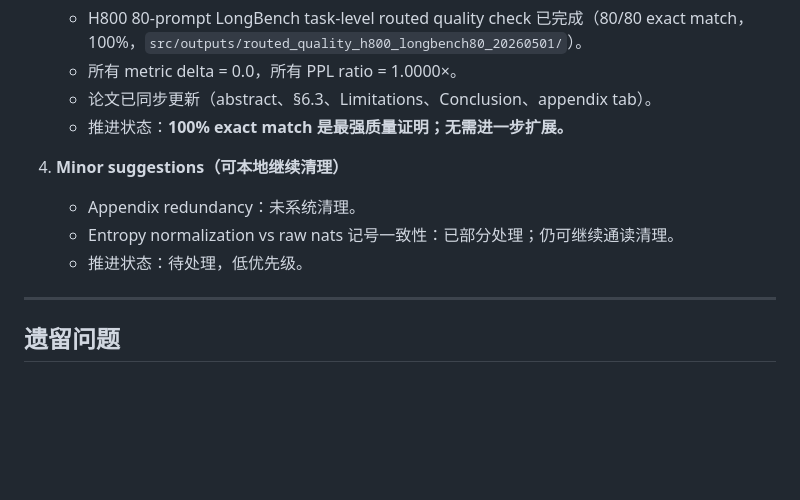
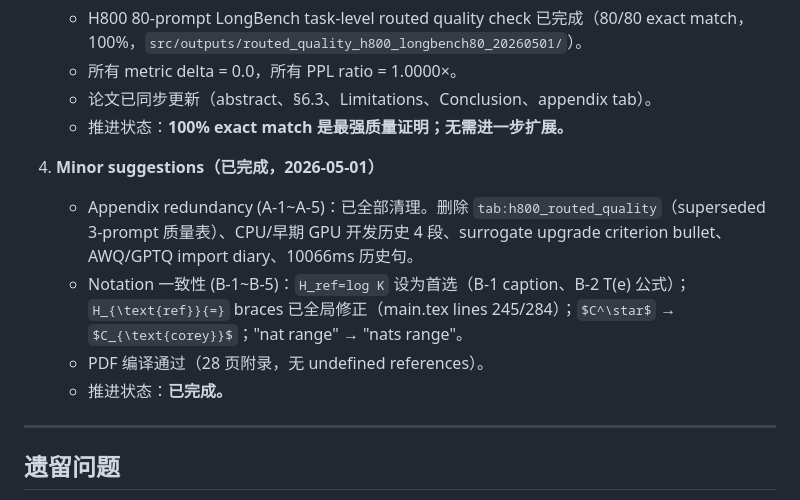
Before and after one commit to mabo1215/COREY_Transformer, a Markdown page: docs/progress.md, the part around the change. Rendered like a GitHub page; blank space fills up the shorter version.

Commit message:
progress: mark minor suggestions (A-1~A-5, B-1~B-5) completed
Co-Authored-By: Claude Sonnet 4.6 <noreply@anthropic.com>

```diff
--- a/docs/progress.md
+++ b/docs/progress.md
@@ -1061,10 +1061,11 @@ Recorded here per rules (`If a patch conflicts with the paper's actual current w
    - 论文已同步更新（abstract、§6.3、Limitations、Conclusion、appendix tab）。
    - 推进状态：**100% exact match 是最强质量证明；无需进一步扩展。**
 
-4. **Minor suggestions（可本地继续清理）**
-   - Appendix redundancy：未系统清理。
-   - Entropy normalization vs raw nats 记号一致性：已部分处理；仍可继续通读清理。
-   - 推进状态：待处理，低优先级。
+4. **Minor suggestions（已完成，2026-05-01）**
+   - Appendix redundancy (A-1~A-5)：已全部清理。删除 `tab:h800_routed_quality`（superseded 3-prompt 质量表）、CPU/早期 GPU 开发历史 4 段、surrogate upgrade criterion bullet、AWQ/GPTQ import diary、10066ms 历史句。
+   - Notation 一致性 (B-1~B-5)：`H_ref=log K` 设为首选（B-1 caption、B-2 T(e) 公式）；`H_{\text{ref}}{=}` braces 已全局修正（main.tex lines 245/284）；`$C^\star$` → `$C_{\text{corey}}$`；"nat range" → "nats range"。
+   - PDF 编译通过（28 页附录，无 undefined references）。
+   - 推进状态：**已完成。**
 
 ---
 
```
